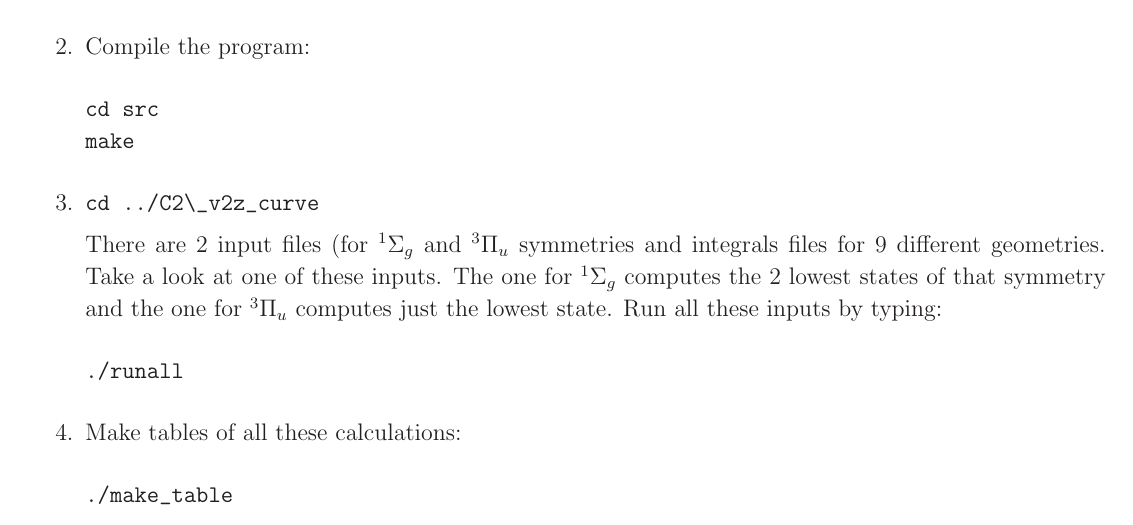
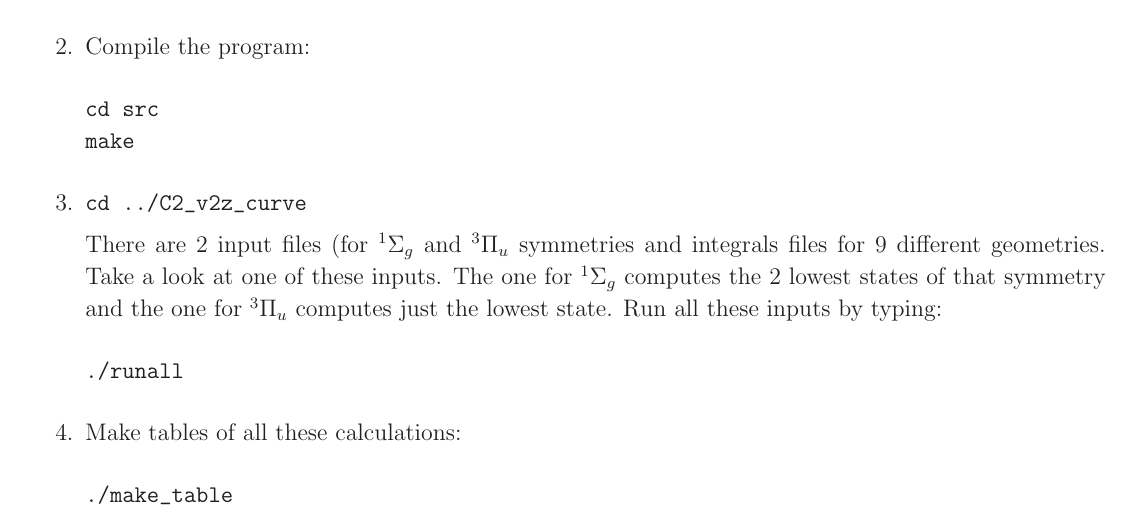
Before and after one commit to QMC-Cornell/sqmc, a LaTeX CV (C2_v2z_curve/tutorial.tex): part of page 2 of 2, cut so that both start at the same text. Compiled offline with LaTeX, dvips and Ghostscript.

Commit message:
tutorial

```diff
--- a/C2_v2z_curve/tutorial.tex
+++ b/C2_v2z_curve/tutorial.tex
@@ -196,7 +196,7 @@ make
 \end{verbatim}
 \item
 \begin{verbatim}
-cd ../C2\_v2z_curve
+cd ../C2_v2z_curve
 \end{verbatim}
 There are 2 input files (for $^1\Sigma_g$ and $^3\Pi_u$ symmetries and integrals files for 9 different geometries.  Take a look at one of these inputs.
 The one for $^1\Sigma_g$ computes the 2 lowest states of that symmetry and the one for $^3\Pi_u$ computes just the lowest state.
```
Also changed, not shown: C2_v2z_curve/tutorial.pdf.
